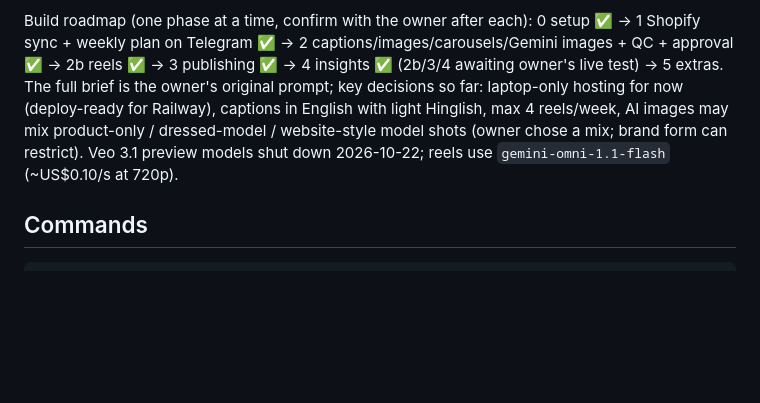
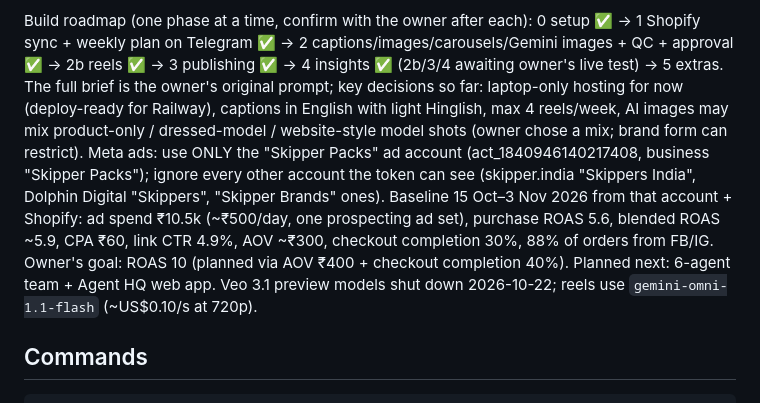
Before and after one commit to udyagarwal91-netizen/RDAI, a Markdown page: CLAUDE.md, the part around the change. Drawn GitHub-style; blank space fills up the shorter version.

Commit message:
Record owner decision: only the Skipper Packs Meta ad account is used; note the real performance baseline
Co-Authored-By: Claude Opus 5.5 <noreply@anthropic.com>
Claude-Session: https://claude.ai/code/session_01RYFDcoH7tJbLHpSthnMkry

```diff
--- a/CLAUDE.md
+++ b/CLAUDE.md
@@ -14,6 +14,11 @@ on Telegram ✅ → 2 captions/images/carousels/Gemini images + QC + approval
 → 5 extras. The full brief is the owner's original prompt; key decisions so far: laptop-only hosting for now
 (deploy-ready for Railway), captions in English with light Hinglish, max 4 reels/week, AI images may mix
 product-only / dressed-model / website-style model shots (owner chose a mix; brand form can restrict).
+Meta ads: use ONLY the "Skipper Packs" ad account (act_1840946140217408, business "Skipper Packs"); ignore every
+other account the token can see (skipper.india "Skippers India", Dolphin Digital "Skippers", "Skipper Brands" ones).
+Baseline 15 Oct–3 Nov 2026 from that account + Shopify: ad spend ₹10.5k (~₹500/day, one prospecting ad set), purchase
+ROAS 5.6, blended ROAS ~5.9, CPA ₹60, link CTR 4.9%, AOV ~₹300, checkout completion 30%, 88% of orders from FB/IG.
+Owner's goal: ROAS 10 (planned via AOV ₹400 + checkout completion 40%). Planned next: 6-agent team + Agent HQ web app.
 Veo 3.1 preview models shut down 2026-10-22; reels use `gemini-omni-1.1-flash` (~US$0.10/s at 720p).
 
 ## Commands
```
